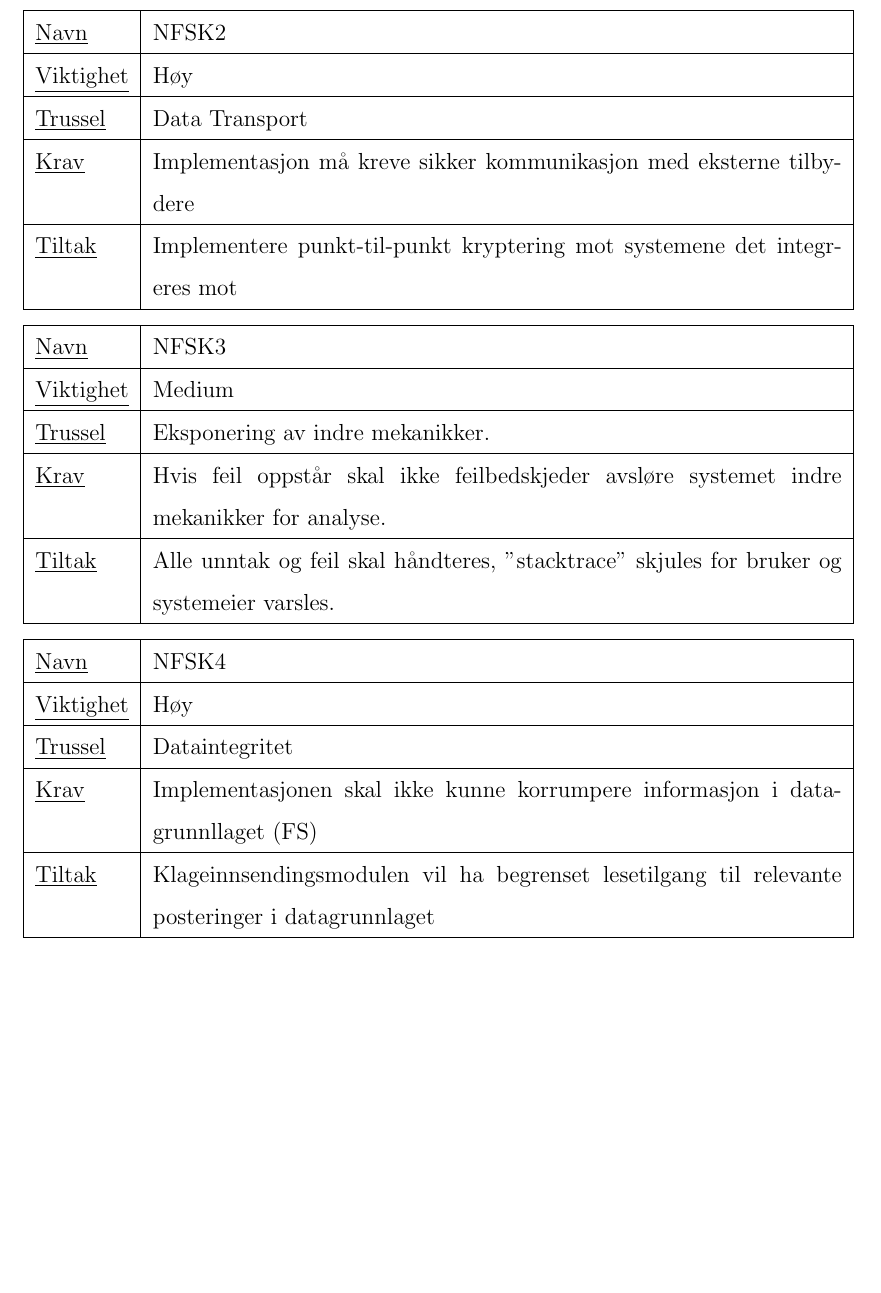
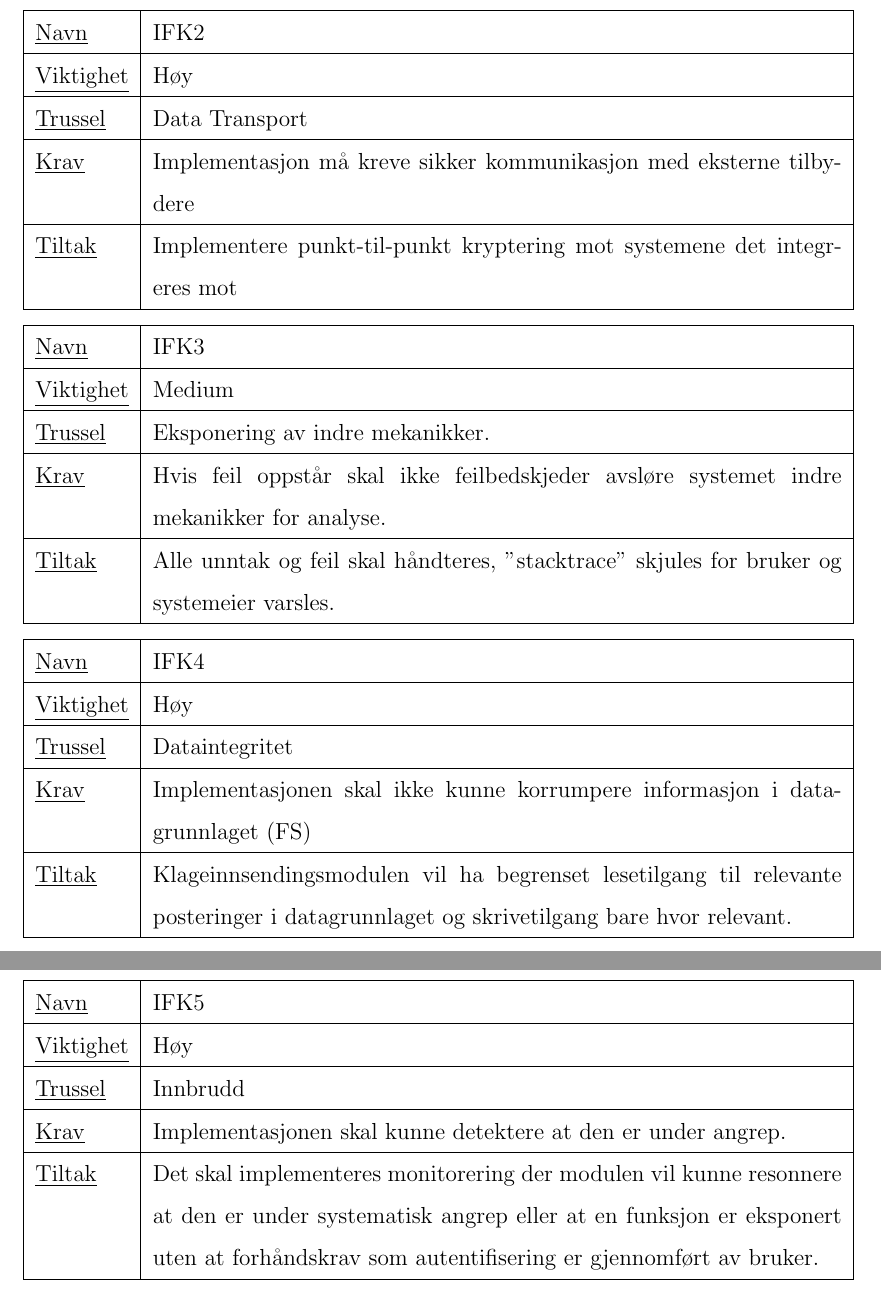
Before and after one commit to harahauk/TDT4175, a LaTeX document (Rapport.tex, which reads krav.tex): part of page 13 of 16 before the commit and two parts of pages 13 and 14 of 17 after it, the two joined at a grey line, cut so that both start at the same text, the shorter picture padded with empty space. Compiled offline with pdfLaTeX.

Commit message:
added requirements and refactored names back to norwegian language

```diff
--- a/krav.tex
+++ b/krav.tex
@@ -119,7 +119,7 @@ implementasjonen av systemet.
 
 \begin{tabularx}{\textwidth}{|l|X|}
   \hline
-  \underline{Navn} & NFSK2 \\ \hline
+  \underline{Navn} & IFK2 \\ \hline
   \underline{Viktighet} & Høy \\ \hline
   \underline{Trussel} & Data Transport \\ \hline
   \underline{Krav} & Implementasjon må kreve sikker kommunikasjon med eksterne tilbydere \\ \hline
@@ -128,7 +128,7 @@ implementasjonen av systemet.
 
 \begin{tabularx}{\textwidth}{|l|X|}
   \hline
-  \underline{Navn} & NFSK3 \\ \hline
+  \underline{Navn} & IFK3 \\ \hline
   \underline{Viktighet} & Medium \\ \hline
   \underline{Trussel} & Eksponering av indre mekanikker. \\ \hline
   \underline{Krav} & Hvis feil oppstår skal ikke feilbedskjeder avsløre systemet indre mekanikker for analyse. \\ \hline
@@ -137,9 +137,19 @@ implementasjonen av systemet.
 
 \begin{tabularx}{\textwidth}{|l|X|}
   \hline
-  \underline{Navn} & NFSK4 \\ \hline
+  \underline{Navn} & IFK4 \\ \hline
   \underline{Viktighet} & Høy \\ \hline
   \underline{Trussel} & Dataintegritet \\ \hline
-  \underline{Krav} & Implementasjonen skal ikke kunne korrumpere informasjon i datagrunnllaget (FS) \\ \hline
-  \underline{Tiltak} & Klageinnsendingsmodulen vil ha begrenset lesetilgang til relevante posteringer i datagrunnlaget \\ \hline
+  \underline{Krav} & Implementasjonen skal ikke kunne korrumpere informasjon i datagrunnlaget (FS) \\ \hline
+  \underline{Tiltak} & Klageinnsendingsmodulen vil ha begrenset lesetilgang til relevante posteringer i datagrunnlaget og skrivetilgang bare hvor relevant. \\ \hline
 \end{tabularx}
+
+\begin{tabularx}{\textwidth}{|l|X|}
+  \hline
+  \underline{Navn} & IFK5 \\ \hline
+  \underline{Viktighet} & Høy \\ \hline
+  \underline{Trussel} & Innbrudd \\ \hline
+  \underline{Krav} & Implementasjonen skal kunne detektere at den er under angrep. \\ \hline
+  \underline{Tiltak} & Det skal implementeres monitorering der modulen vil kunne resonnere at den er under systematisk angrep eller at en funksjon er eksponert uten at
+  forhåndskrav som autentifisering er gjennomført av bruker. \\ \hline
+\end{tabularx}
```
Also changed, not shown: Rapport.pdf, krav.tex (18 more changed lines).
